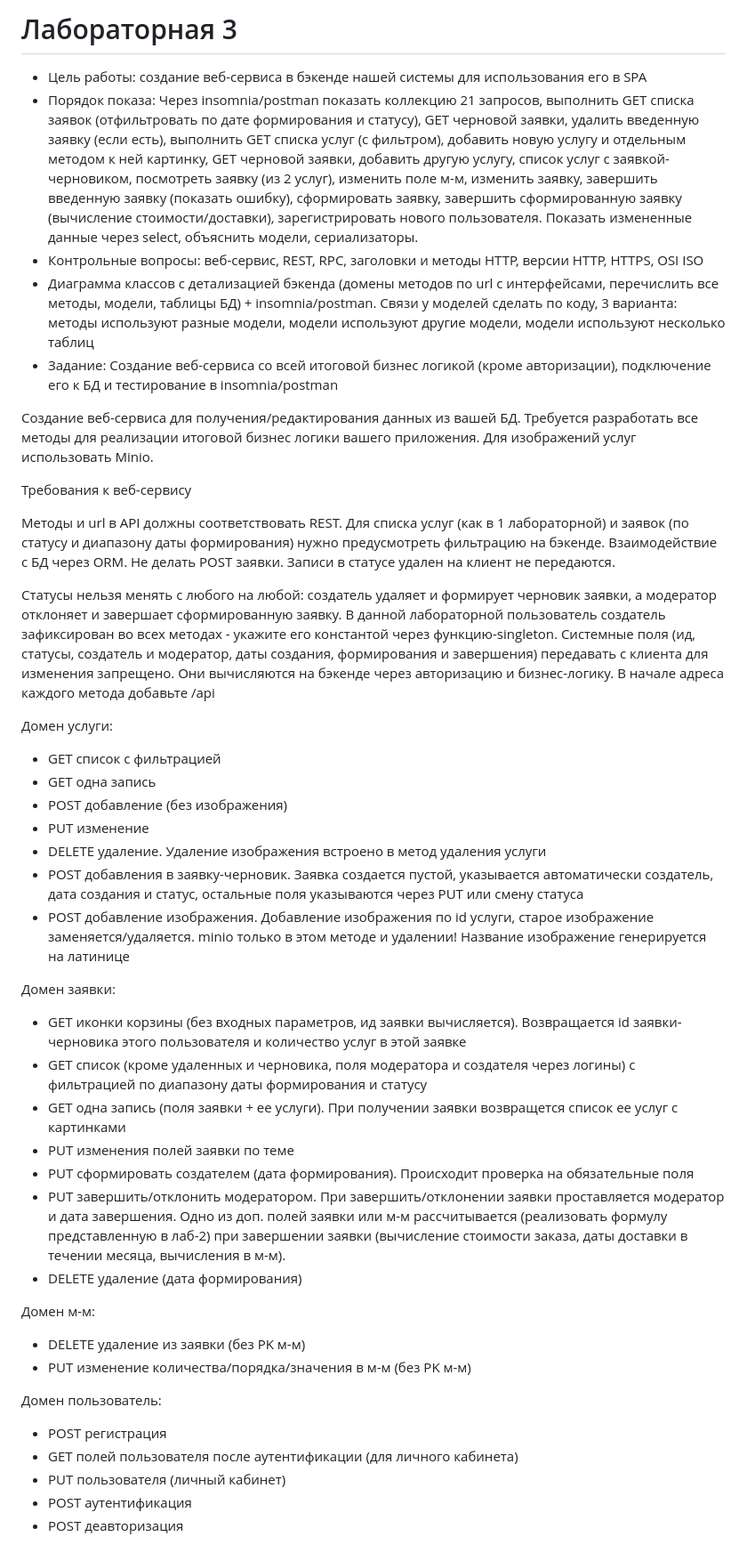
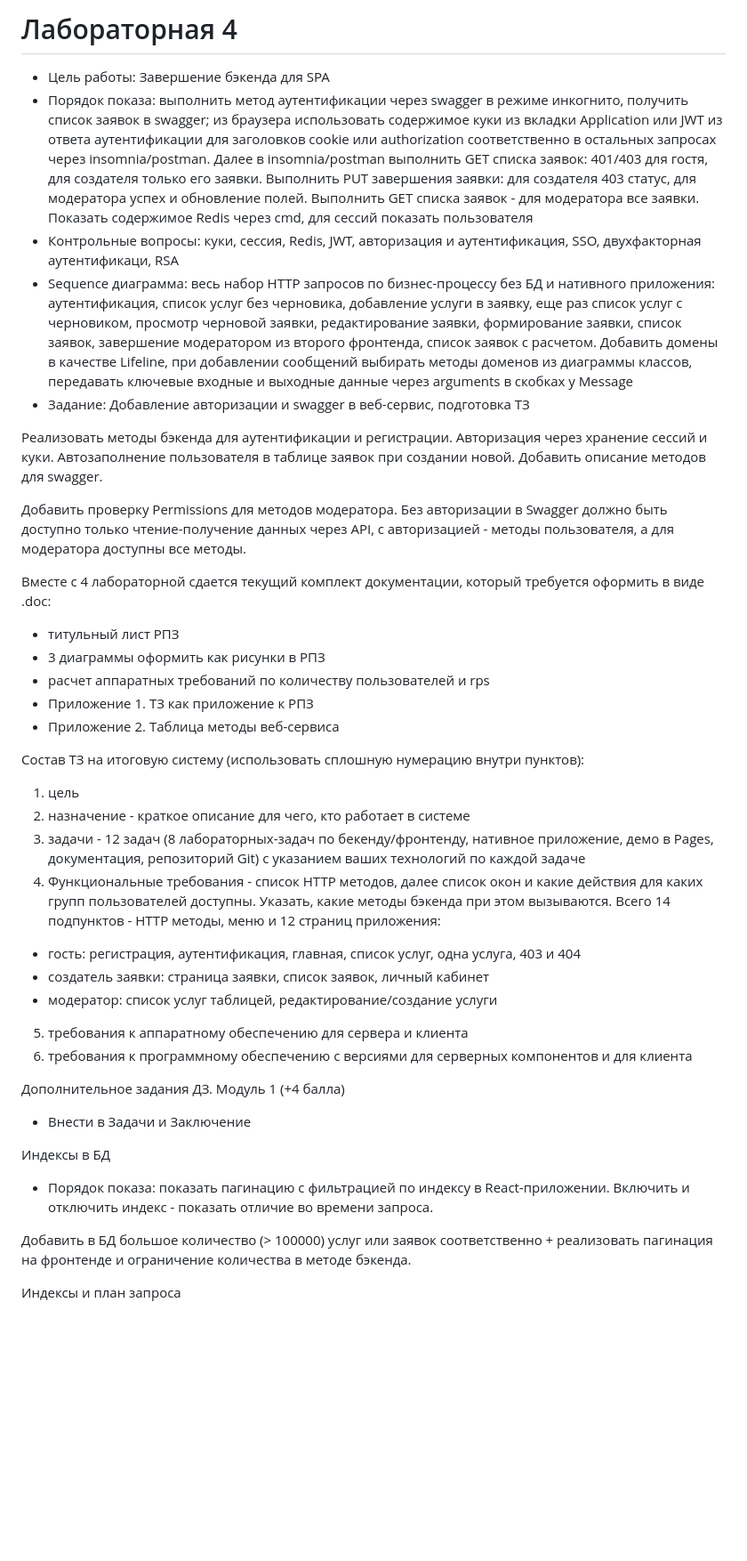
Before and after one commit to Qrp34ch/RIP, a Markdown page: README.md, the part around the change. Shown: that part at 89% size. Rendered like a GitHub page; blank space fills up the shorter version.

```diff
--- a/README.md
+++ b/README.md
@@ -1,47 +1,41 @@
-# Лабораторная 3
-- Цель работы: создание веб-сервиса в бэкенде нашей системы для использования его в SPA
-- Порядок показа: Через insomnia/postman показать коллекцию 21 запросов, выполнить GET списка заявок (отфильтровать по дате формирования и статусу), GET черновой заявки, удалить введенную заявку (если есть), выполнить GET списка услуг (с фильтром), добавить новую услугу и отдельным методом к ней картинку, GET черновой заявки, добавить другую услугу, список услуг с заявкой-черновиком, посмотреть заявку (из 2 услуг), изменить поле м-м, изменить заявку, завершить введенную заявку (показать ошибку), сформировать заявку, завершить сформированную заявку (вычисление стоимости/доставки), зарегистрировать нового пользователя. Показать измененные данные через select, объяснить модели, сериализаторы.
-- Контрольные вопросы: веб-сервис, REST, RPC, заголовки и методы HTTP, версии HTTP, HTTPS, OSI ISO
-- Диаграмма классов с детализацией бэкенда (домены методов по url с интерфейсами, перечислить все методы, модели, таблицы БД) + insomnia/postman. Связи у моделей сделать по коду, 3 варианта: методы используют разные модели, модели используют другие модели, модели используют несколько таблиц
-- Задание: Создание веб-сервиса со всей итоговой бизнес логикой (кроме авторизации), подключение его к БД и тестирование в insomnia/postman
+# Лабораторная 4
+- Цель работы: Завершение бэкенда для SPA
+- Порядок показа: выполнить метод аутентификации через swagger в режиме инкогнито, получить список заявок в swagger; из браузера использовать содержимое куки из вкладки Application или JWT из ответа аутентификации для заголовков cookie или authorization соответственно в остальных запросах через insomnia/postman. Далее в insomnia/postman выполнить GET списка заявок: 401/403 для гостя, для создателя только его заявки. Выполнить PUT завершения заявки: для создателя 403 статус, для модератора успех и обновление полей. Выполнить GET списка заявок - для модератора все заявки. Показать содержимое Redis через cmd, для сессий показать пользователя
+- Контрольные вопросы: куки, сессия, Redis, JWT, авторизация и аутентификация, SSO, двухфакторная аутентификаци, RSA
+- Sequence диаграмма: весь набор HTTP запросов по бизнес-процессу без БД и нативного приложения: аутентификация, список услуг без черновика, добавление услуги в заявку, еще раз список услуг с черновиком, просмотр черновой заявки, редактирование заявки, формирование заявки, список заявок, завершение модератором из второго фронтенда, список заявок с расчетом. Добавить домены в качестве Lifeline, при добавлении сообщений выбирать методы доменов из диаграммы классов, передавать ключевые входные и выходные данные через arguments в скобках у Message
+- Задание: Добавление авторизации и swagger в веб-сервис, подготовка ТЗ
 
-Создание веб-сервиса для получения/редактирования данных из вашей БД. Требуется разработать все методы для реализации итоговой бизнес логики вашего приложения. Для изображений услуг использовать Minio.
+Реализовать методы бэкенда для аутентификации и регистрации. Авторизация через хранение сессий и куки. Автозаполнение пользователя в таблице заявок при создании новой. Добавить описание методов для swagger.
 
-Требования к веб-сервису
+Добавить проверку Permissions для методов модератора. Без авторизации в Swagger должно быть доступно только чтение-получение данных через API, с авторизацией - методы пользователя, а для модератора доступны все методы.
 
-Методы и url в API должны соответствовать REST. Для списка услуг (как в 1 лабораторной) и заявок (по статусу и диапазону даты формирования) нужно предусмотреть фильтрацию на бэкенде. Взаимодействие с БД через ORM. Не делать POST заявки. Записи в статусе удален на клиент не передаются.
+Вместе с 4 лабораторной сдается текущий комплект документации, который требуется оформить в виде .doc:
 
-Статусы нельзя менять с любого на любой: создатель удаляет и формирует черновик заявки, а модератор отклоняет и завершает сформированную заявку. В данной лабораторной пользователь создатель зафиксирован во всех методах - укажите его константой через функцию-singleton. Системные поля (ид, статусы, создатель и модератор, даты создания, формирования и завершения) передавать с клиента для изменения запрещено. Они вычисляются на бэкенде через авторизацию и бизнес-логику. В начале адреса каждого метода добавьте /api
+- титульный лист РПЗ
+- 3 диаграммы оформить как рисунки в РПЗ
+- расчет аппаратных требований по количеству пользователей и rps
+- Приложение 1. ТЗ как приложение к РПЗ
+- Приложение 2. Таблица методы веб-сервиса
 
-Домен услуги:
+Состав ТЗ на итоговую систему (использовать сплошную нумерацию внутри пунктов):
 
-- GET список с фильтрацией
-- GET одна запись
-- POST добавление (без изображения)
-- PUT изменение
-- DELETE удаление. Удаление изображения встроено в метод удаления услуги
-- POST добавления в заявку-черновик. Заявка создается пустой, указывается автоматически создатель, дата создания и статус, остальные поля указываются через PUT или смену статуса
-- POST добавление изображения. Добавление изображения по id услуги, старое изображение заменяется/удаляется. minio только в этом методе и удалении! Название изображение генерируется на латинице
+1. цель
+2. назначение - краткое описание для чего, кто работает в системе
+3. задачи - 12 задач (8 лабораторных-задач по бекенду/фронтенду, нативное приложение, демо в Pages, документация, репозиторий Git) с указанием ваших технологий по каждой задаче
+4. Функциональные требования - список HTTP методов, далее список окон и какие действия для каких групп пользователей доступны. Указать, какие методы бэкенда при этом вызываются. Всего 14 подпунктов - HTTP методы, меню и 12 страниц приложения:
+- гость: регистрация, аутентификация, главная, список услуг, одна услуга, 403 и 404
+- создатель заявки: страница заявки, список заявок, личный кабинет
+- модератор: список услуг таблицей, редактирование/создание услуги
 
-Домен заявки:
+5. требования к аппаратному обеспечению для сервера и клиента
+6. требования к программному обеспечению с версиями для серверных компонентов и для клиента
 
-- GET иконки корзины (без входных параметров, ид заявки вычисляется). Возвращается id заявки-черновика этого пользователя и количество услуг в этой заявке
-- GET список (кроме удаленных и черновика, поля модератора и создателя через логины) с фильтрацией по диапазону даты формирования и статусу
-- GET одна запись (поля заявки + ее услуги). При получении заявки возвращется список ее услуг с картинками
-- PUT изменения полей заявки по теме
-- PUT сформировать создателем (дата формирования). Происходит проверка на обязательные поля
-- PUT завершить/отклонить модератором. При завершить/отклонении заявки проставляется модератор и дата завершения. Одно из доп. полей заявки или м-м рассчитывается (реализовать формулу представленную в лаб-2) при завершении заявки (вычисление стоимости заказа, даты доставки в течении месяца, вычисления в м-м).
-- DELETE удаление (дата формирования)
+Дополнительное задания ДЗ. Модуль 1 (+4 балла)
+- Внести в Задачи и Заключение
 
-Домен м-м:
+Индексы в БД
+- Порядок показа: показать пагинацию с фильтрацией по индексу в React-приложении. Включить и отключить индекс - показать отличие во времени запроса.
 
-- DELETE удаление из заявки (без PK м-м)
-- PUT изменение количества/порядка/значения в м-м (без PK м-м)
+Добавить в БД большое количество (> 100000) услуг или заявок соответственно + реализовать пагинация на фронтенде и ограничение количества в методе бэкенда.
 
-Домен пользователь:
-
-- POST регистрация
-- GET полей пользователя после аутентификации (для личного кабинета)
-- PUT пользователя (личный кабинет)
-- POST аутентификация
-- POST деавторизация
+Индексы и план запроса
```
